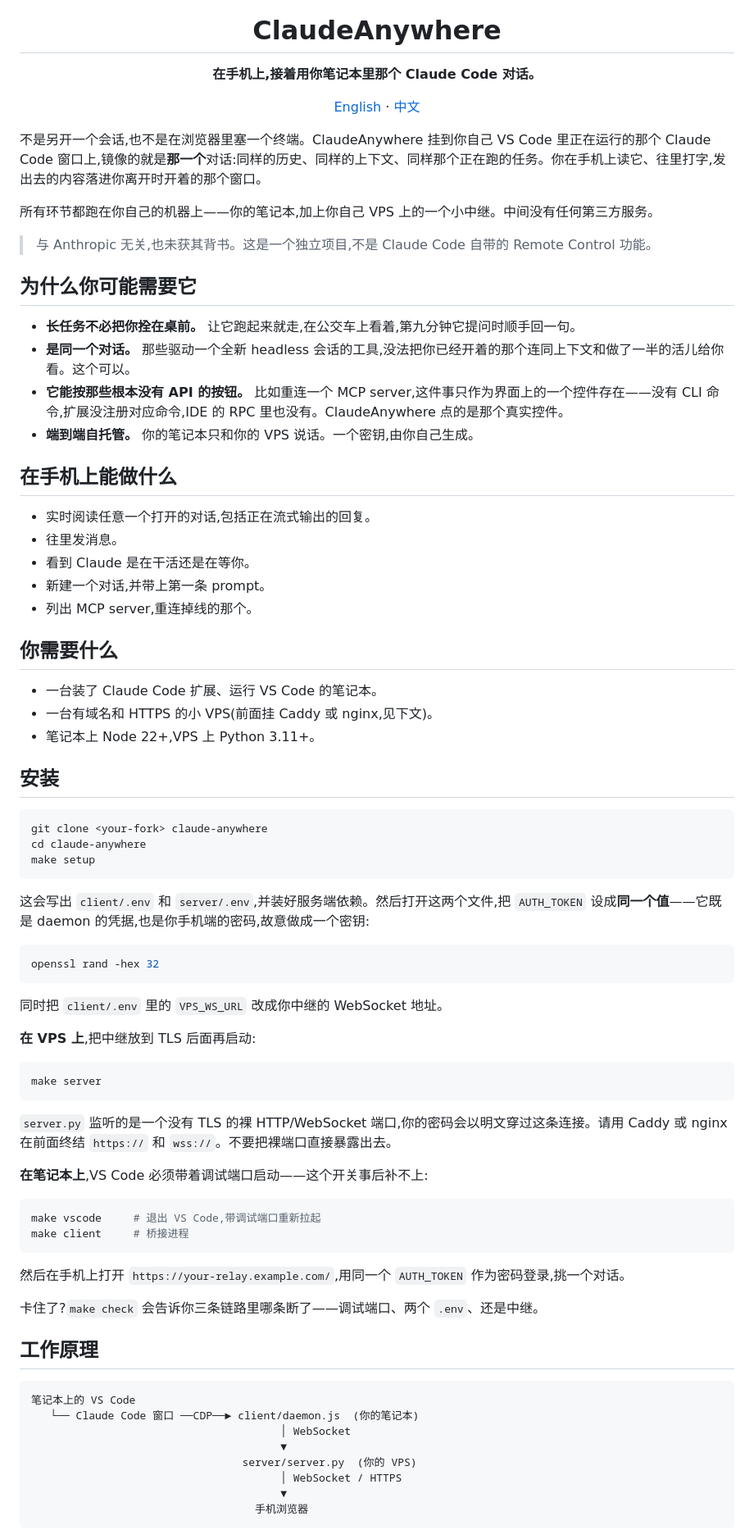
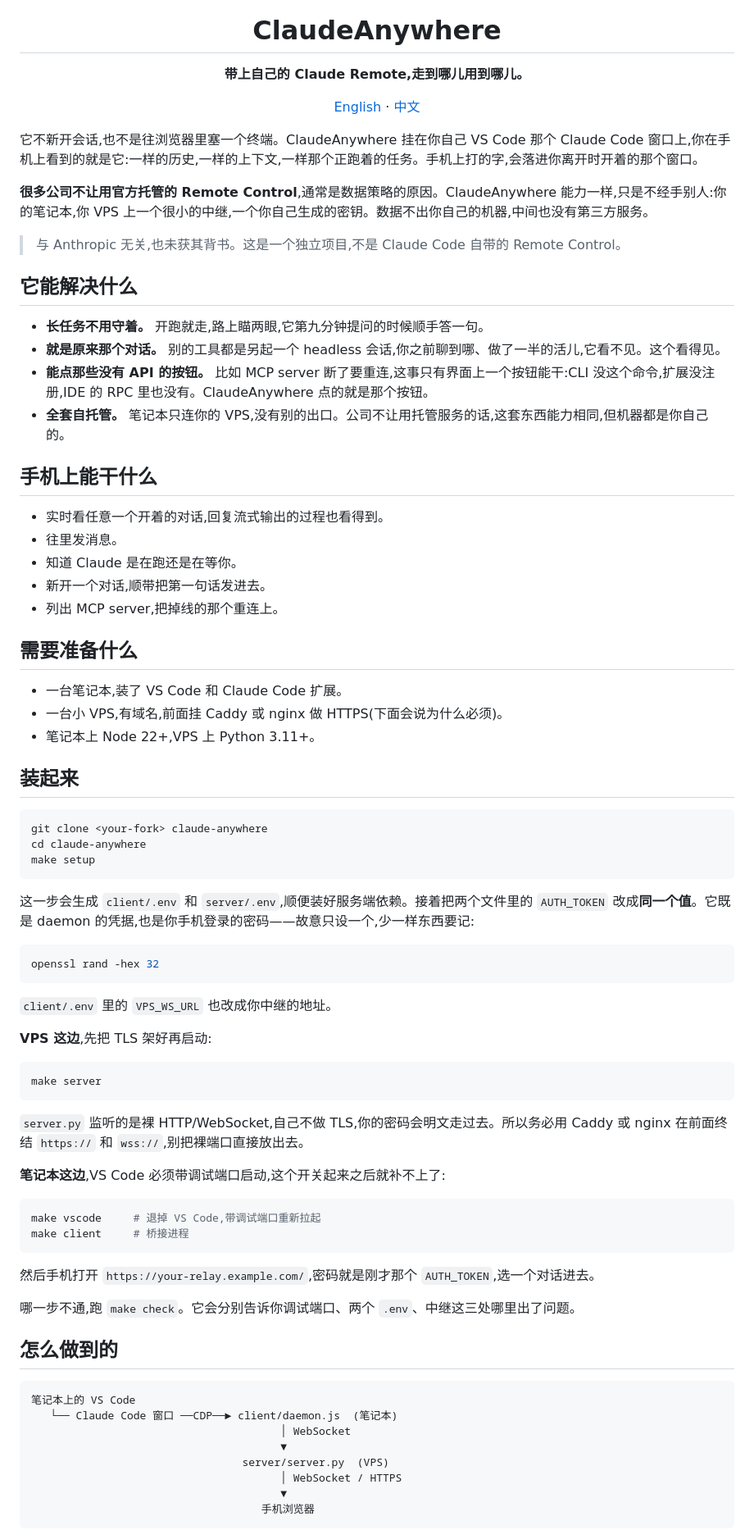
Before and after one commit to FinalTheory/ClaudeAnywhere, a Markdown page: README.zh-CN.md, the part around one of its changes. Shown at 82% size. GitHub-like rendering.

Commit message:
docs: lead with why this exists, and rewrite the Chinese README in Chinese
The tagline is now "Bring your own Claude Remote and work from anywhere
you want," and both READMEs say plainly what that is answering: plenty
of companies do not permit Claude Code's hosted Remote Control, usually
on data-policy grounds. Stated as the fact it is — the same capability,
without the hosted part, on machines the reader already answers for.

The Chinese README was a translation and read like one: English sentence
shapes, em-dashes where Chinese wants a colon or a full stop, "talks to"
rendered literally, noun phrases stacked the way only English stacks
them. Rewritten rather than edited, because the problem was structural.
Section for section it still matches the English, which is the property
AGENTS.md asks for; the sentences underneath are not translations of
those sentences.

````diff
--- a/README.zh-CN.md
+++ b/README.zh-CN.md
@@ -4,40 +4,40 @@
 
 <h1 align="center">ClaudeAnywhere</h1>
 
-<p align="center"><strong>在手机上,接着用你笔记本里那个 Claude Code 对话。</strong></p>
+<p align="center"><strong>带上自己的 Claude Remote,走到哪儿用到哪儿。</strong></p>
 
 <p align="center">
   <a href="README.md">English</a> · <a href="README.zh-CN.md">中文</a>
 </p>
 
-不是另开一个会话,也不是在浏览器里塞一个终端。ClaudeAnywhere 挂到你自己 VS Code 里正在运行的那个 Claude Code 窗口上,镜像的就是**那一个**对话:同样的历史、同样的上下文、同样那个正在跑的任务。你在手机上读它、往里打字,发出去的内容落进你离开时开着的那个窗口。
+它不新开会话,也不是往浏览器里塞一个终端。ClaudeAnywhere 挂在你自己 VS Code 那个 Claude Code 窗口上,你在手机上看到的就是它:一样的历史,一样的上下文,一样那个正跑着的任务。手机上打的字,会落进你离开时开着的那个窗口。
 
-所有环节都跑在你自己的机器上——你的笔记本,加上你自己 VPS 上的一个小中继。中间没有任何第三方服务。
+**很多公司不让用官方托管的 Remote Control**,通常是数据策略的原因。ClaudeAnywhere 能力一样,只是不经手别人:你的笔记本,你 VPS 上一个很小的中继,一个你自己生成的密钥。数据不出你自己的机器,中间也没有第三方服务。
 
-> 与 Anthropic 无关,也未获其背书。这是一个独立项目,不是 Claude Code 自带的 Remote Control 功能。
+> 与 Anthropic 无关,也未获其背书。这是一个独立项目,不是 Claude Code 自带的 Remote Control。
 
-## 为什么你可能需要它
+## 它能解决什么
 
-- **长任务不必把你拴在桌前。** 让它跑起来就走,在公交车上看着,第九分钟它提问时顺手回一句。
-- **是同一个对话。** 那些驱动一个全新 headless 会话的工具,没法把你已经开着的那个连同上下文和做了一半的活儿给你看。这个可以。
-- **它能按那些根本没有 API 的按钮。** 比如重连一个 MCP server,这件事只作为界面上的一个控件存在——没有 CLI 命令,扩展没注册对应命令,IDE 的 RPC 里也没有。ClaudeAnywhere 点的是那个真实控件。
-- **端到端自托管。** 你的笔记本只和你的 VPS 说话。一个密钥,由你自己生成。
+- **长任务不用守着。** 开跑就走,路上瞄两眼,它第九分钟提问的时候顺手答一句。
+- **就是原来那个对话。** 别的工具都是另起一个 headless 会话,你之前聊到哪、做了一半的活儿,它看不见。这个看得见。
+- **能点那些没有 API 的按钮。** 比如 MCP server 断了要重连,这事只有界面上一个按钮能干:CLI 没这个命令,扩展没注册,IDE 的 RPC 里也没有。ClaudeAnywhere 点的就是那个按钮。
+- **全套自托管。** 笔记本只连你的 VPS,没有别的出口。公司不让用托管服务的话,这套东西能力相同,但机器都是你自己的。
 
-## 在手机上能做什么
+## 手机上能干什么
 
-- 实时阅读任意一个打开的对话,包括正在流式输出的回复。
+- 实时看任意一个开着的对话,回复流式输出的过程也看得到。
 - 往里发消息。
-- 看到 Claude 是在干活还是在等你。
-- 新建一个对话,并带上第一条 prompt。
-- 列出 MCP server,重连掉线的那个。
+- 知道 Claude 是在跑还是在等你。
+- 新开一个对话,顺带把第一句话发进去。
+- 列出 MCP server,把掉线的那个重连上。
 
-## 你需要什么
+## 需要准备什么
 
-- 一台装了 Claude Code 扩展、运行 VS Code 的笔记本。
-- 一台有域名和 HTTPS 的小 VPS(前面挂 Caddy 或 nginx,见下文)。
+- 一台笔记本,装了 VS Code 和 Claude Code 扩展。
+- 一台小 VPS,有域名,前面挂 Caddy 或 nginx 做 HTTPS(下面会说为什么必须)。
 - 笔记本上 Node 22+,VPS 上 Python 3.11+。
 
-## 安装
+## 装起来
 
 ```bash
 git clone <your-fork> claude-anywhere
@@ -45,43 +45,43 @@ cd claude-anywhere
 make setup
 ```
 
-这会写出 `client/.env` 和 `server/.env`,并装好服务端依赖。然后打开这两个文件,把 `AUTH_TOKEN` 设成**同一个值**——它既是 daemon 的凭据,也是你手机端的密码,故意做成一个密钥:
+这一步会生成 `client/.env` 和 `server/.env`,顺便装好服务端依赖。接着把两个文件里的 `AUTH_TOKEN` 改成**同一个值**。它既是 daemon 的凭据,也是你手机登录的密码——故意只设一个,少一样东西要记:
 
 ```bash
 openssl rand -hex 32
 ```
 
-同时把 `client/.env` 里的 `VPS_WS_URL` 改成你中继的 WebSocket 地址。
+`client/.env` 里的 `VPS_WS_URL` 也改成你中继的地址。
 
-**在 VPS 上**,把中继放到 TLS 后面再启动:
+**VPS 这边**,先把 TLS 架好再启动:
 
 ```bash
 make server
 ```
 
-`server.py` 监听的是一个没有 TLS 的裸 HTTP/WebSocket 端口,你的密码会以明文穿过这条连接。请用 Caddy 或 nginx 在前面终结 `https://` 和 `wss://`。不要把裸端口直接暴露出去。
+`server.py` 监听的是裸 HTTP/WebSocket,自己不做 TLS,你的密码会明文走过去。所以务必用 Caddy 或 nginx 在前面终结 `https://` 和 `wss://`,别把裸端口直接放出去。
 
-**在笔记本上**,VS Code 必须带着调试端口启动——这个开关事后补不上:
+**笔记本这边**,VS Code 必须带调试端口启动,这个开关起来之后就补不上了:
 
 ```bash
-make vscode     # 退出 VS Code,带调试端口重新拉起
+make vscode     # 退掉 VS Code,带调试端口重新拉起
 make client     # 桥接进程
 ```
 
-然后在手机上打开 `https://your-relay.example.com/`,用同一个 `AUTH_TOKEN` 作为密码登录,挑一个对话。
+然后手机打开 `https://your-relay.example.com/`,密码就是刚才那个 `AUTH_TOKEN`,选一个对话进去。
 
-卡住了?`make check` 会告诉你三条链路里哪条断了——调试端口、两个 `.env`、还是中继。
+哪一步不通,跑 `make check`。它会分别告诉你调试端口、两个 `.env`、中继这三处哪里出了问题。
 
-## 工作原理
+## 怎么做到的
 
 ```
 笔记本上的 VS Code
-   └── Claude Code 窗口 ──CDP──► client/daemon.js  (你的笔记本)
+   └── Claude Code 窗口 ──CDP──► client/daemon.js  (笔记本)
                                        │ WebSocket
                                        ▼
-                                 server/server.py  (你的 VPS)
+                                 server/server.py  (VPS)
                                        │ WebSocket / HTTPS
                                        ▼
-                                   手机浏览器
+                                    手机浏览器
 ```
 
````
Also changed, not shown: other parts of README.zh-CN.md (+8 -8 lines), README.md (+4 -3 lines).
